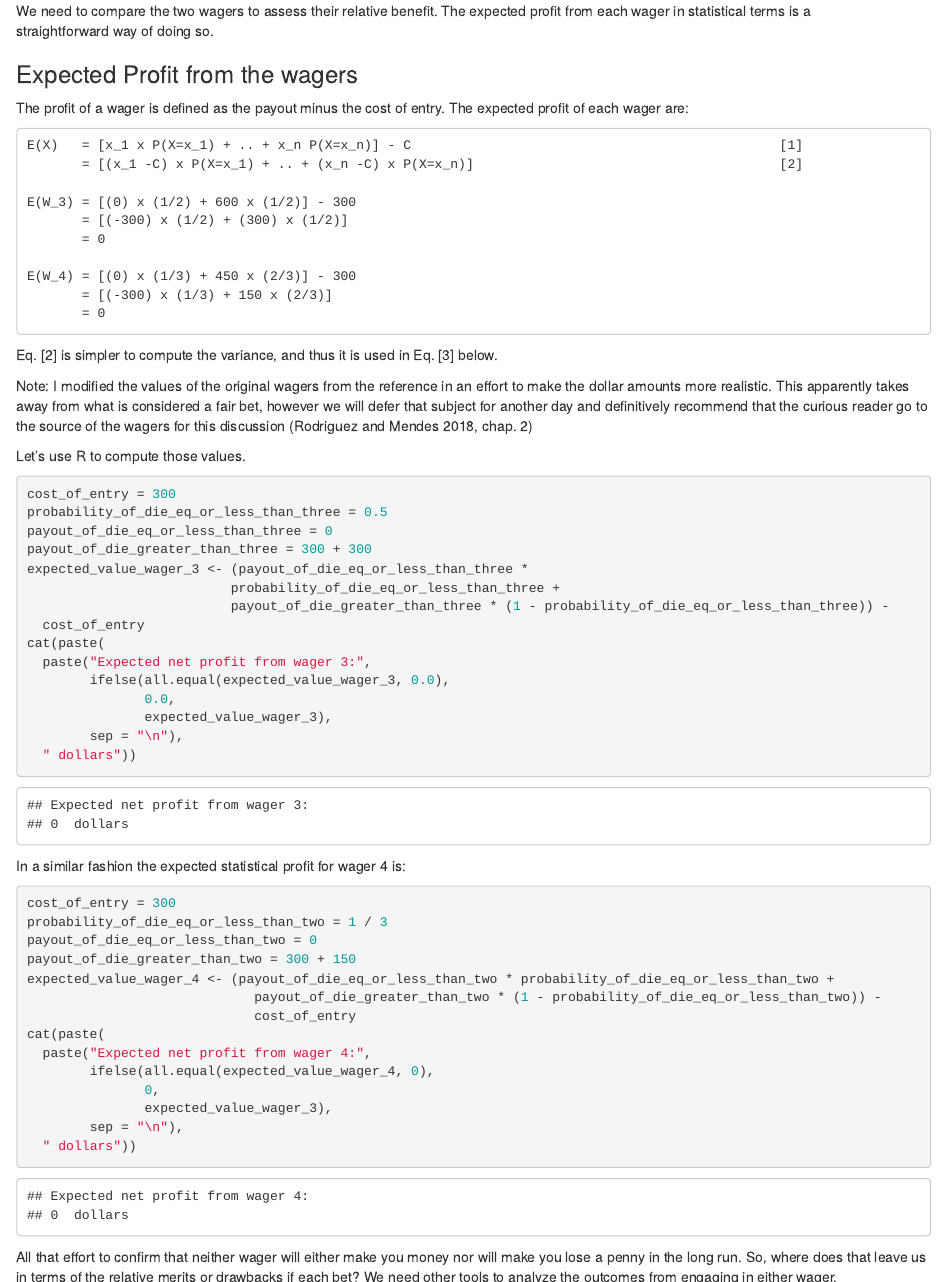
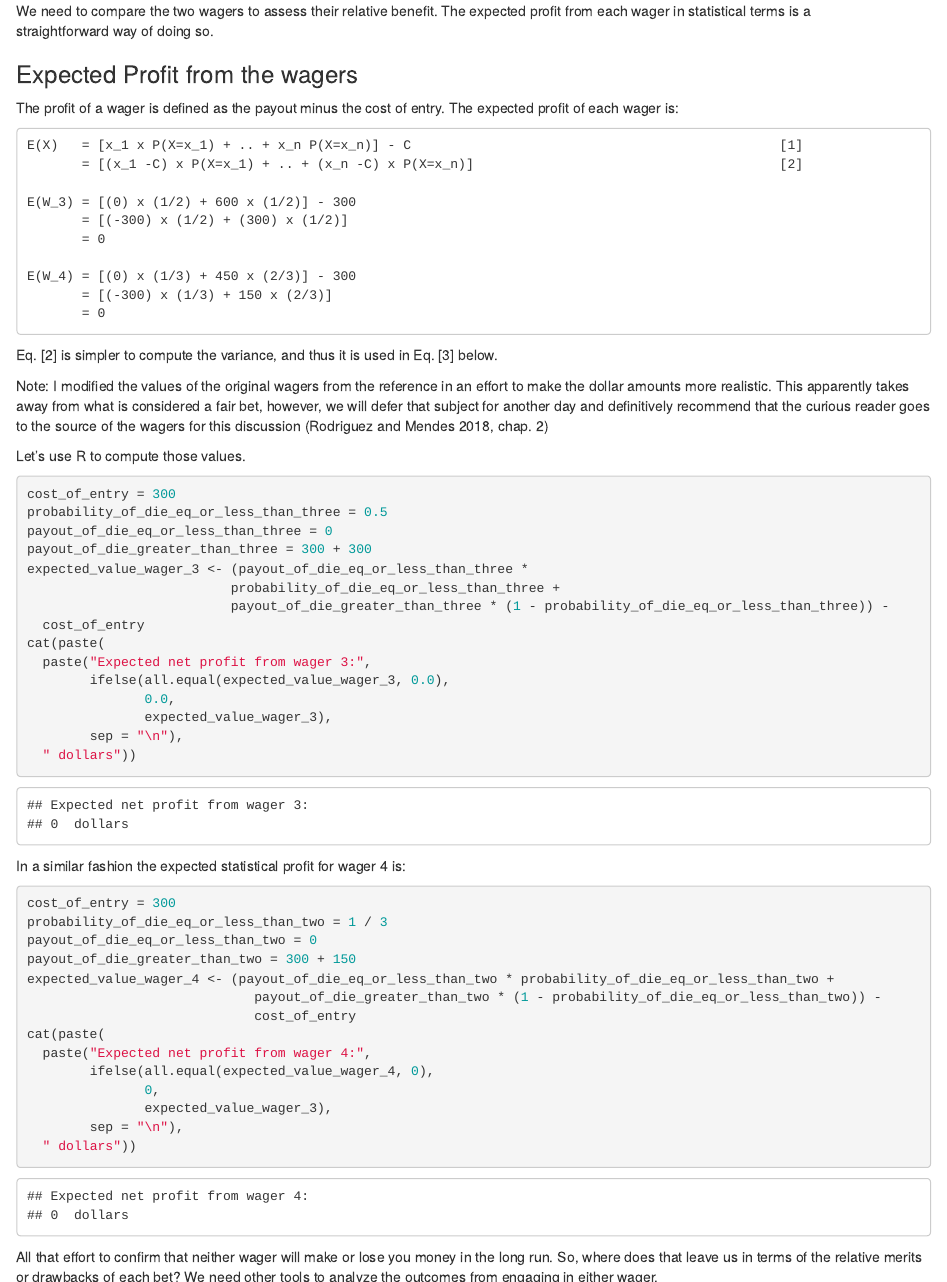
Before and after one commit to padames/wagers, an R Markdown document (Main.Rmd): the page in a window 1100 px wide, from 630 px down, and a second part further down, joined at a grey line. Rendered offline with R 4.5, knitr and Pandoc, with nearby package versions.

Commit message:
more writing style fixes

````diff
--- a/Main.Rmd
+++ b/Main.Rmd
@@ -51,7 +51,7 @@ straightforward way of doing so.
 ### Expected Profit from the wagers
 
 The profit of a wager is defined as the payout minus the cost of entry.
-The expected profit of each wager are:
+The expected profit of each wager is:
 
     E(X)   = [x_1 x P(X=x_1) + .. + x_n P(X=x_n)] - C                                               [1]
            = [(x_1 -C) x P(X=x_1) + .. + (x_n -C) x P(X=x_n)]                                       [2]
@@ -67,8 +67,8 @@ The expected profit of each wager are:
 Eq. [2] is simpler to compute the variance, and thus it is used in Eq. [3] below.
 
 Note: I modified the values of the original wagers from the reference in an effort to make the dollar amounts more realistic.
-This apparently takes away from what is considered a fair bet, however we will defer
-that subject for another day and definitively recommend that the curious reader go to the source of the wagers for this discussion [@RodMen2018, Chapter 2]
+This apparently takes away from what is considered a fair bet, however, we will defer
+that subject for another day and definitively recommend that the curious reader goes to the source of the wagers for this discussion [@RodMen2018, Chapter 2]
 
 
 Let's use R to compute those values.
@@ -110,10 +110,9 @@ cat(paste(
   " dollars"))
 ```
 
-All that effort to confirm that neither wager will either make you money nor
-will make you lose a penny in the long run.
+All that effort to confirm that neither wager will make or lose you money in the long run.
 So, where does that leave us in terms of the relative merits or
-drawbacks if each bet?
+drawbacks of each bet?
 We need other tools to analyze the outcomes from engaging in either
 wager.
 
````
